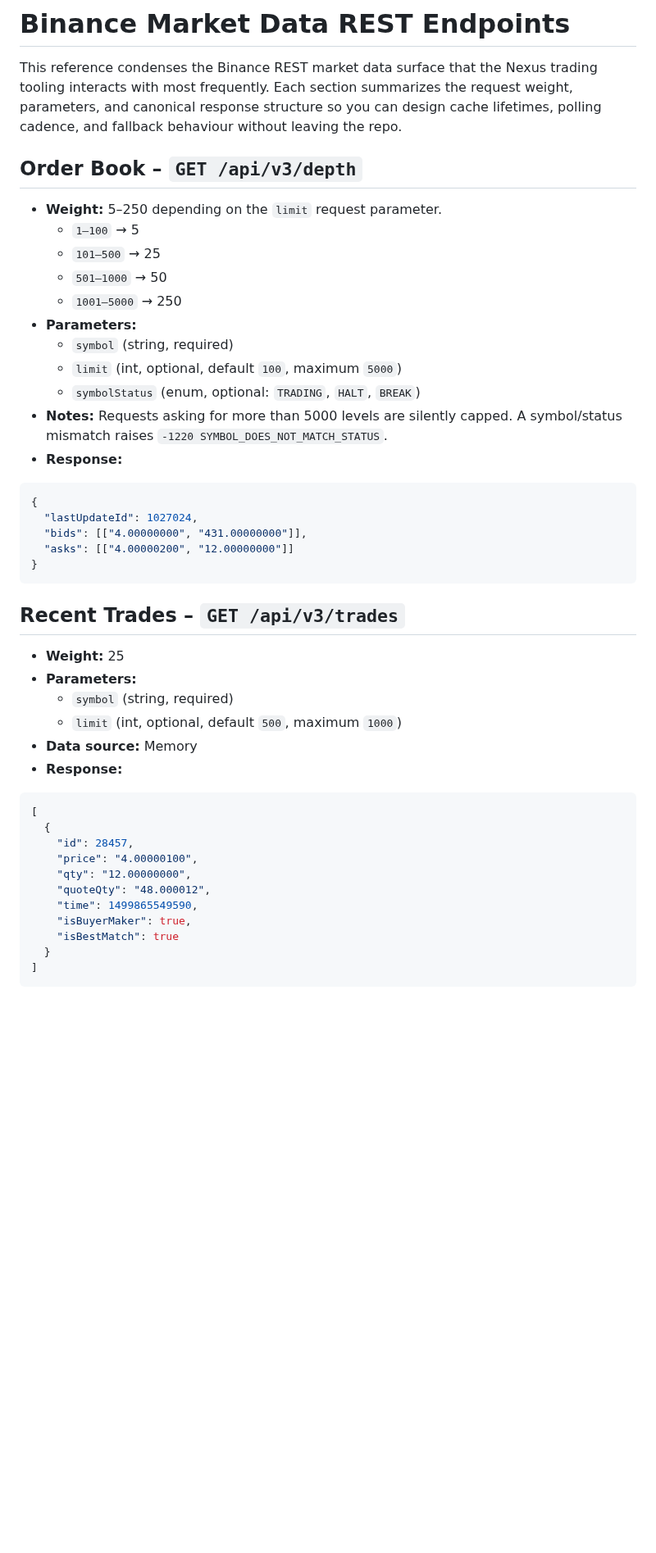
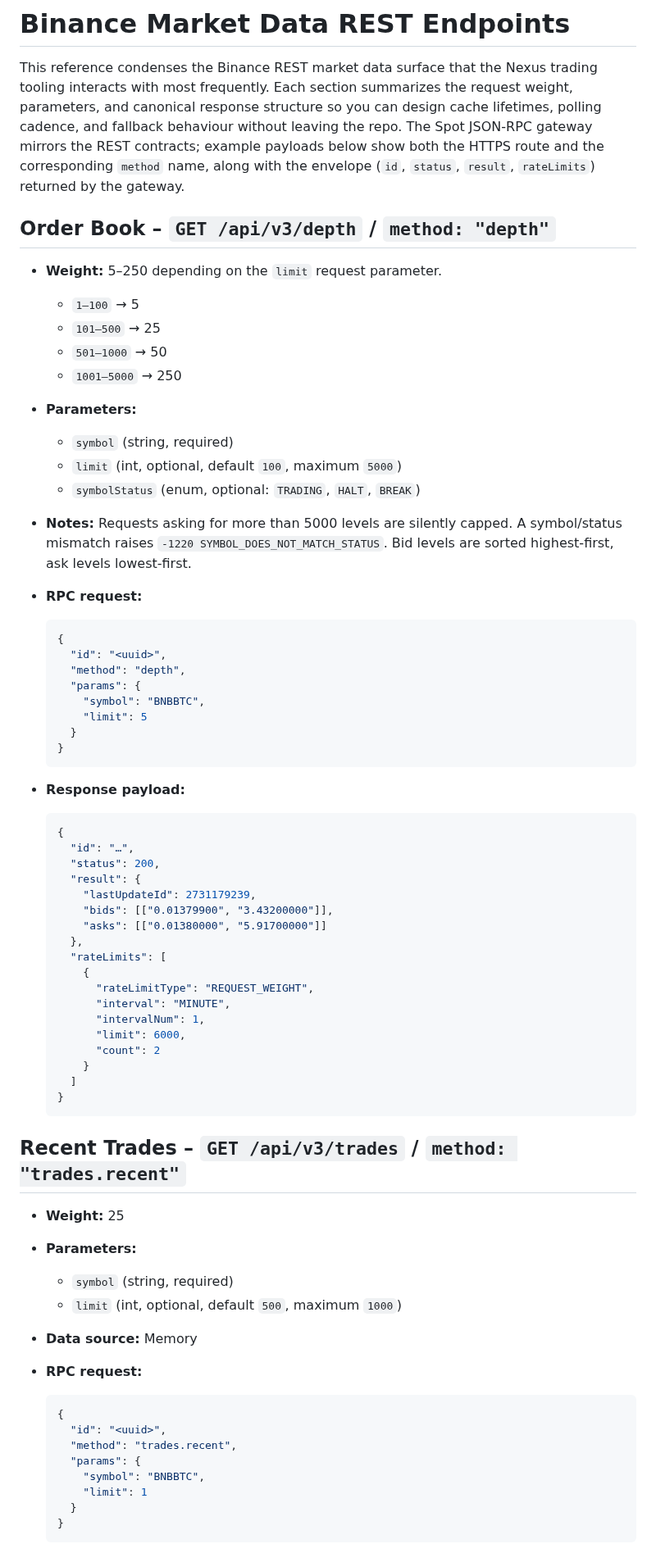
Before and after one commit to RA-CONSULTING/NEXUS-LIVE-FEED-, a Markdown page: docs/binance_market_data_endpoints.md, the part around one of its changes. Shown at 82% size. GitHub-like rendering; blank space fills up the shorter version.

Commit message:
Document Binance market data JSON-RPC payloads

````diff
--- a/docs/binance_market_data_endpoints.md
+++ b/docs/binance_market_data_endpoints.md
@@ -3,9 +3,12 @@
 This reference condenses the Binance REST market data surface that the Nexus trading tooling
 interacts with most frequently. Each section summarizes the request weight, parameters, and
 canonical response structure so you can design cache lifetimes, polling cadence, and
-fallback behaviour without leaving the repo.
+fallback behaviour without leaving the repo. The Spot JSON-RPC gateway mirrors the REST
+contracts; example payloads below show both the HTTPS route and the corresponding `method`
+name, along with the envelope (`id`, `status`, `result`, `rateLimits`) returned by the
+gateway.
 
-## Order Book – `GET /api/v3/depth`
+## Order Book – `GET /api/v3/depth` / `method: "depth"`
 
 - **Weight:** 5–250 depending on the `limit` request parameter.
   - `1–100` → 5
@@ -17,37 +20,61 @@ fallback behaviour without leaving the repo.
   - `limit` (int, optional, default `100`, maximum `5000`)
   - `symbolStatus` (enum, optional: `TRADING`, `HALT`, `BREAK`)
 - **Notes:** Requests asking for more than 5000 levels are silently capped. A symbol/status
-  mismatch raises `-1220 SYMBOL_DOES_NOT_MATCH_STATUS`.
-- **Response:**
+  mismatch raises `-1220 SYMBOL_DOES_NOT_MATCH_STATUS`. Bid levels are sorted highest-first,
+  ask levels lowest-first.
+- **RPC request:**
 
-```json
-{
-  "lastUpdateId": 1027024,
-  "bids": [["4.00000000", "431.00000000"]],
-  "asks": [["4.00000200", "12.00000000"]]
-}
-```
+  ```json
+  {
+    "id": "<uuid>",
+    "method": "depth",
+    "params": {
+      "symbol": "BNBBTC",
+      "limit": 5
+    }
+  }
+  ```
 
-## Recent Trades – `GET /api/v3/trades`
+- **Response payload:**
+
+  ```json
+  {
+    "id": "…",
+    "status": 200,
+    "result": {
+      "lastUpdateId": 2731179239,
+      "bids": [["0.01379900", "3.43200000"]],
+      "asks": [["0.01380000", "5.91700000"]]
+    },
+    "rateLimits": [
+      {
+        "rateLimitType": "REQUEST_WEIGHT",
+        "interval": "MINUTE",
+        "intervalNum": 1,
+        "limit": 6000,
+        "count": 2
+      }
+    ]
+  }
+  ```
+
+## Recent Trades – `GET /api/v3/trades` / `method: "trades.recent"`
 
 - **Weight:** 25
 - **Parameters:**
   - `symbol` (string, required)
   - `limit` (int, optional, default `500`, maximum `1000`)
 - **Data source:** Memory
-- **Response:**
+- **RPC request:**
 
-```json
-[
+  ```json
   {
-    "id": 28457,
-    "price": "4.00000100",
-    "qty": "12.00000000",
-    "quoteQty": "48.000012",
-    "time": 1499865549590,
-    "isBuyerMaker": true,
-    "isBestMatch": true
+    "id": "<uuid>",
+    "method": "trades.recent",
+    "params": {
+      "symbol": "BNBBTC",
+      "limit": 1
+    }
   }
-]
-```
+  ```
 
````
Also changed, not shown: other parts of docs/binance_market_data_endpoints.md (+152 -31 lines).
